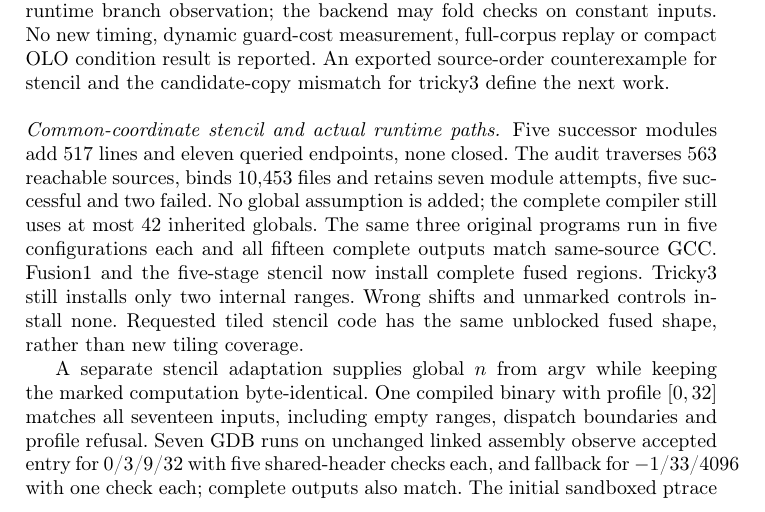
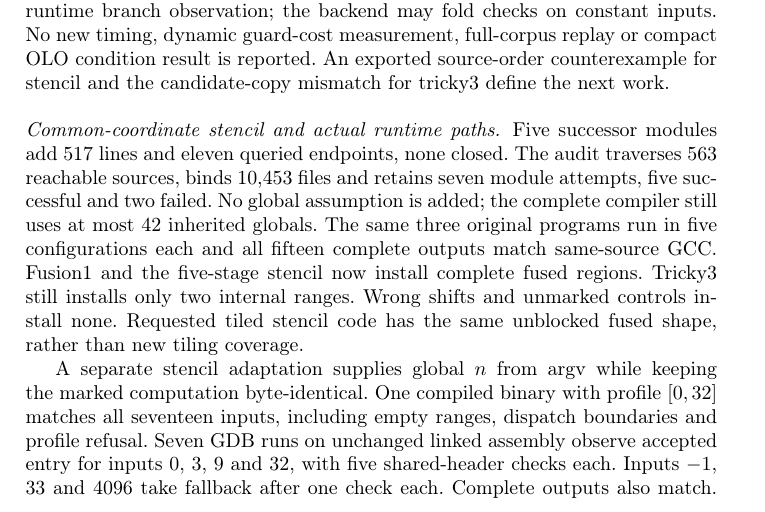
Before and after one commit to Hughshine/GuardCert, a LaTeX thesis (paper/main.tex, which reads paper/sections/evaluation.tex): part of page 99 of 101, cut so that both start at the same text. Compiled offline with pdfLaTeX.

Commit message:
Allow runtime input lists to wrap in the paper

```diff
--- a/paper/sections/evaluation.tex
+++ b/paper/sections/evaluation.tex
@@ -2466,8 +2466,9 @@ A separate stencil adaptation supplies global $n$ from argv while keeping the
 marked computation byte-identical. One compiled binary with profile $[0,32]$
 matches all seventeen inputs, including empty ranges, dispatch boundaries and
 profile refusal. Seven GDB runs on unchanged linked assembly observe accepted
-entry for 0/3/9/32 with five shared-header checks each, and fallback for
-$-1$/33/4096 with one check each; complete outputs also match. The initial
+entry for inputs 0, 3, 9 and 32, with five shared-header checks each.
+Inputs $-1$, 33 and 4096 take fallback after one check each.
+Complete outputs also match. The initial
 sandboxed ptrace refusal is retained separately. These counts show that repeated
 captures remain; they are not CPU timings or a compact OLO condition result.
 This stage adds no full-corpus replay, controlled cost result or benchmark-tier
```
